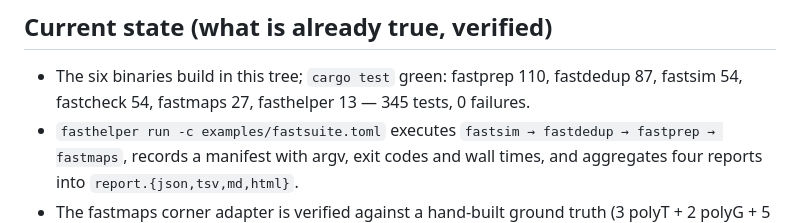
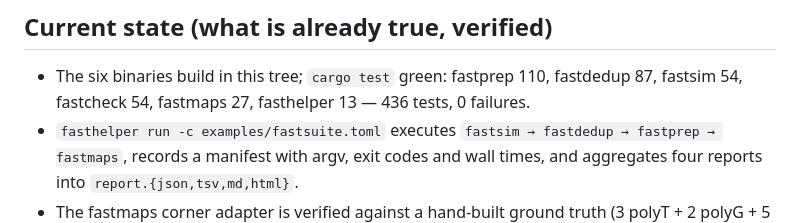
Before and after one commit to RaphaelRibes/FastSuite, a Markdown page: docs/PLAN.md, the part around the change. Drawn GitHub-style.

Commit message:
docs: test counts 436 (fastcheck 106, fastdedup 87, fastprep 121, fastsim 58, fastmaps 43, fasthelper 21) after the v1 wrapper, clap migration and helper work

```diff
--- a/docs/PLAN.md
+++ b/docs/PLAN.md
@@ -184,7 +184,7 @@ phase 2.5 — the replacement map is written to survive scrutiny.
 
 * The six binaries build in this tree; `cargo test` green: fastprep 110,
   fastdedup 87, fastsim 54, fastcheck 54, fastmaps 27, fasthelper 13 —
-  345 tests, 0 failures.
+  436 tests, 0 failures.
 * `fasthelper run -c examples/fastsuite.toml` executes
   `fastsim → fastdedup → fastprep → fastmaps`, records a manifest with argv,
   exit codes and wall times, and aggregates four reports into
```
Also changed, not shown: docs/STATUS.md (+1 -1 lines), docs/plans/2026-10-12_suite-status-ml-distribution.md (+1 -1 lines).
